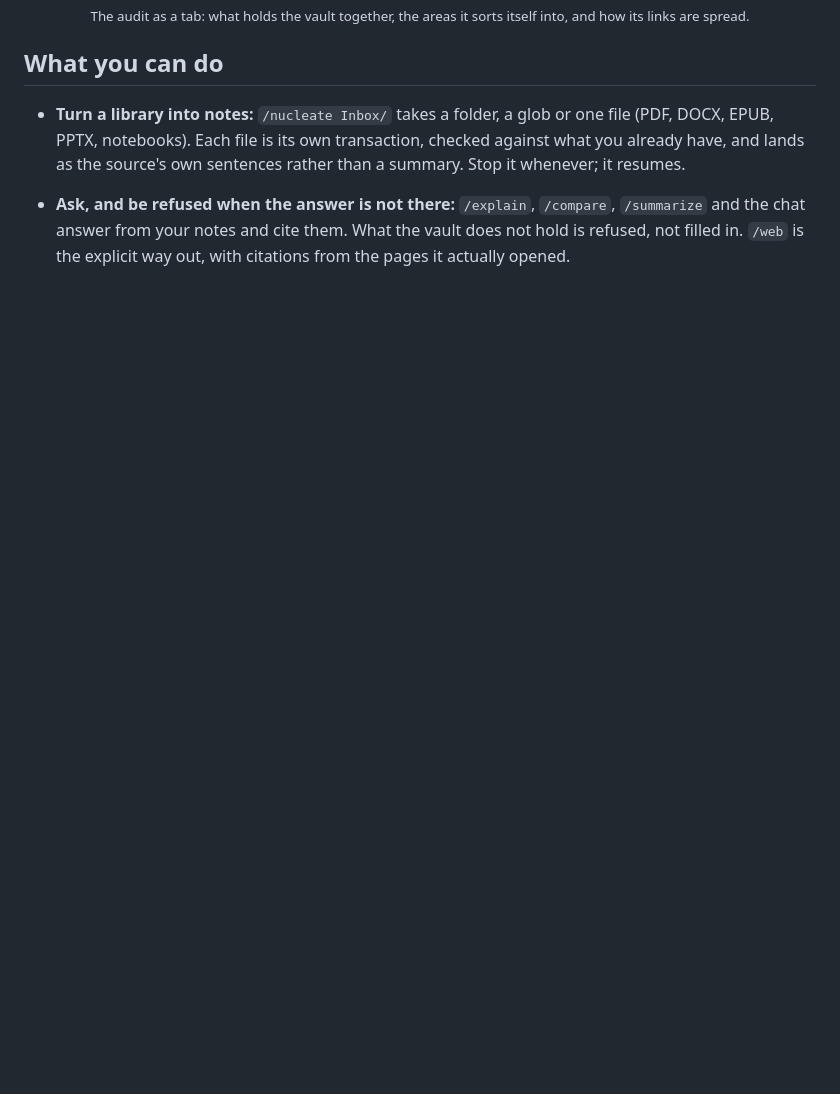
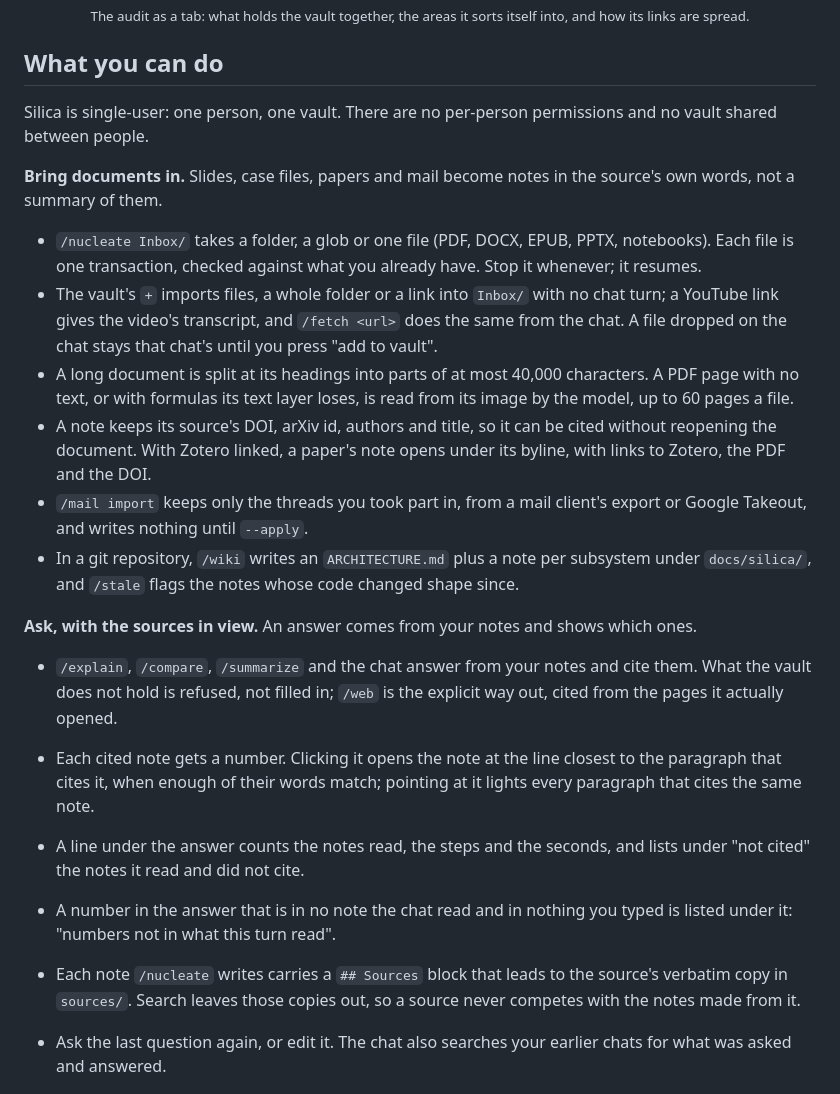
Before and after one commit to kiycoh/silica-agent, a Markdown page: README.md, the part around one of its changes. Drawn GitHub-style; blank space fills up the shorter version.

```diff
--- a/README.md
+++ b/README.md
@@ -52,8 +52,25 @@ Then type `/report`. It is read-only: it writes one file, `GRAPH_REPORT.md`, and
 
 ## What you can do
 
-- **Turn a library into notes:** `/nucleate Inbox/` takes a folder, a glob or one file (PDF, DOCX, EPUB, PPTX, notebooks). Each file is its own transaction, checked against what you already have, and lands as the source's own sentences rather than a summary. Stop it whenever; it resumes.
-- **Ask, and be refused when the answer is not there:** `/explain`, `/compare`, `/summarize` and the chat answer from your notes and cite them. What the vault does not hold is refused, not filled in. `/web` is the explicit way out, with citations from the pages it actually opened.
+Silica is single-user: one person, one vault. There are no per-person permissions and no vault shared between people.
+
+**Bring documents in.** Slides, case files, papers and mail become notes in the source's own words, not a summary of them.
+
+- `/nucleate Inbox/` takes a folder, a glob or one file (PDF, DOCX, EPUB, PPTX, notebooks). Each file is one transaction, checked against what you already have. Stop it whenever; it resumes.
+- The vault's `+` imports files, a whole folder or a link into `Inbox/` with no chat turn; a YouTube link gives the video's transcript, and `/fetch <url>` does the same from the chat. A file dropped on the chat stays that chat's until you press "add to vault".
+- A long document is split at its headings into parts of at most 40,000 characters. A PDF page with no text, or with formulas its text layer loses, is read from its image by the model, up to 60 pages a file.
+- A note keeps its source's DOI, arXiv id, authors and title, so it can be cited without reopening the document. With Zotero linked, a paper's note opens under its byline, with links to Zotero, the PDF and the DOI.
+- `/mail import` keeps only the threads you took part in, from a mail client's export or Google Takeout, and writes nothing until `--apply`.
+- In a git repository, `/wiki` writes an `ARCHITECTURE.md` plus a note per subsystem under `docs/silica/`, and `/stale` flags the notes whose code changed shape since.
+
+**Ask, with the sources in view.** An answer comes from your notes and shows which ones.
+
+- `/explain`, `/compare`, `/summarize` and the chat answer from your notes and cite them. What the vault does not hold is refused, not filled in; `/web` is the explicit way out, cited from the pages it actually opened.
+- Each cited note gets a number. Clicking it opens the note at the line closest to the paragraph that cites it, when enough of their words match; pointing at it lights every paragraph that cites the same note.
+- A line under the answer counts the notes read, the steps and the seconds, and lists under "not cited" the notes it read and did not cite.
+- A number in the answer that is in no note the chat read and in nothing you typed is listed under it: "numbers not in what this turn read".
+- Each note `/nucleate` writes carries a `## Sources` block that leads to the source's verbatim copy in `sources/`. Search leaves those copies out, so a source never competes with the notes made from it.
+- Ask the last question again, or edit it. The chat also searches your earlier chats for what was asked and answered.
 
   <img src="https://raw.githubusercontent.com/kiycoh/silica-agent/main/assets/screenshots/chat.png" alt="A chat answer listing the notes found by search, with each claim linked to its note and one link marked as having no note" width="820" />
   <br/>
```
Also changed, not shown: other parts of README.md (+37 -9 lines).
